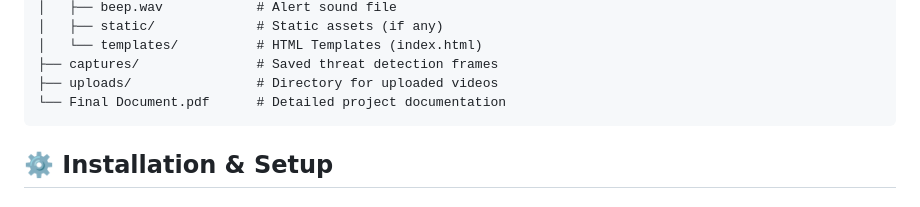
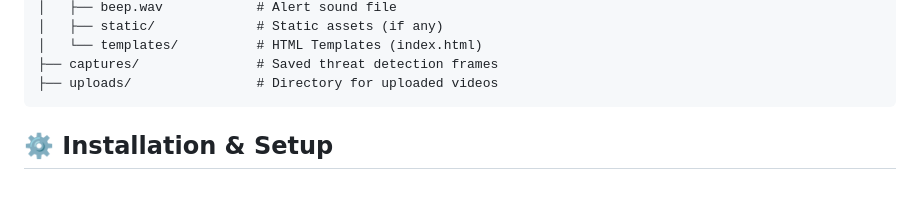
Before and after one commit to Abulubaba0318/SECURE-VISION, a Markdown page: README.md, the part around the change. Rendered like a GitHub page.

````diff
--- a/README.md
+++ b/README.md
@@ -35,7 +35,6 @@ FYP/
 │   └── templates/          # HTML Templates (index.html)
 ├── captures/               # Saved threat detection frames
 ├── uploads/                # Directory for uploaded videos
-└── Final Document.pdf      # Detailed project documentation
 ```
 
 ## ⚙️ Installation & Setup
````
